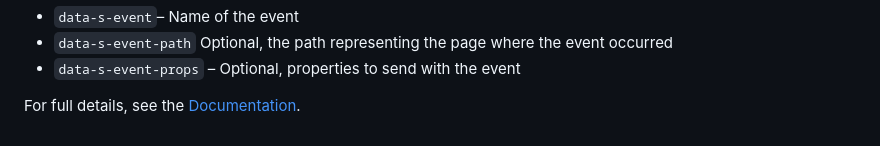
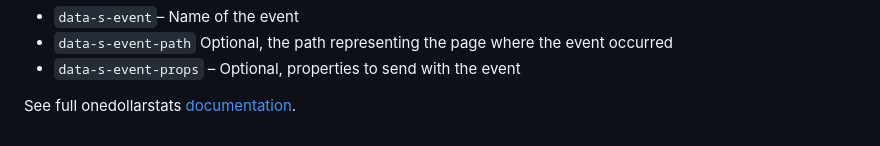
Before and after one commit to drizzle-team/onedollarstats-package, a Markdown page: README.md, the part around the change. Rendered like a GitHub page.

```diff
--- a/README.md
+++ b/README.md
@@ -132,4 +132,4 @@ Automatically capture clicks on elements using these HTML attributes:
 - `data-s-event-path` Optional, the path representing the page where the event occurred
 - `data-s-event-props` – Optional, properties to send with the event
 
-For full details, see the [Documentation](https://docs.onedollarstats.com).
+See full onedollarstats [documentation](https://docs.onedollarstats.com).
```
